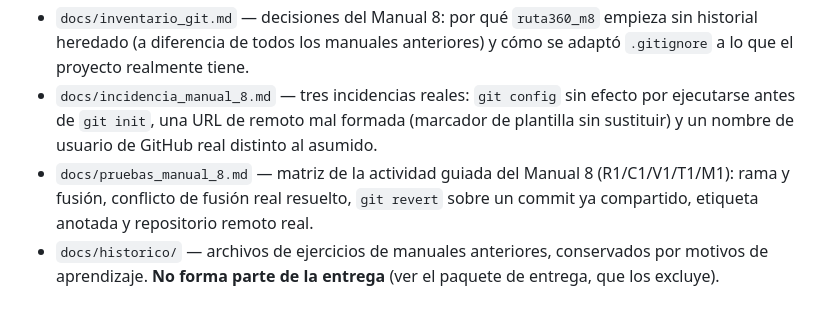
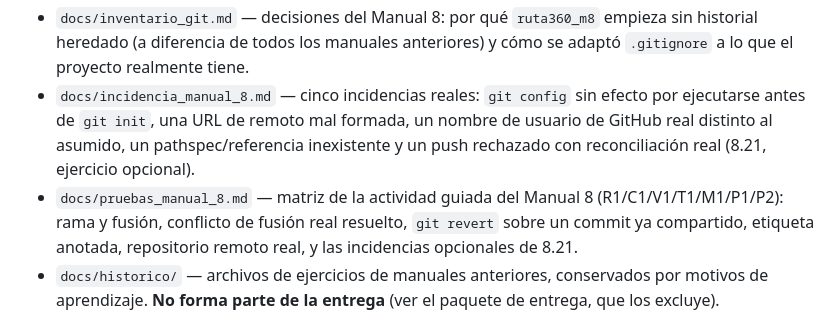
Before and after one commit to christianpanche9-dot/ruta360, a Markdown page: README.md, the part around one of its changes. Rendered like a GitHub page.

Commit message:
Documentar 8.21: pathspec inexistente y push rechazado con reconciliacion real; limpiar notas de demostracion

```diff
--- a/README.md
+++ b/README.md
@@ -173,14 +173,16 @@ en el Manual 3 (RS-01).
   `ruta360_m8` empieza sin historial heredado (a diferencia de todos
   los manuales anteriores) y cómo se adaptó `.gitignore` a lo que el
   proyecto realmente tiene.
-- `docs/incidencia_manual_8.md` — tres incidencias reales: `git
+- `docs/incidencia_manual_8.md` — cinco incidencias reales: `git
   config` sin efecto por ejecutarse antes de `git init`, una URL de
-  remoto mal formada (marcador de plantilla sin sustituir) y un
-  nombre de usuario de GitHub real distinto al asumido.
+  remoto mal formada, un nombre de usuario de GitHub real distinto al
+  asumido, un pathspec/referencia inexistente y un push rechazado con
+  reconciliación real (8.21, ejercicio opcional).
 - `docs/pruebas_manual_8.md` — matriz de la actividad guiada del
-  Manual 8 (R1/C1/V1/T1/M1): rama y fusión, conflicto de fusión real
-  resuelto, `git revert` sobre un commit ya compartido, etiqueta
-  anotada y repositorio remoto real.
+  Manual 8 (R1/C1/V1/T1/M1/P1/P2): rama y fusión, conflicto de fusión
+  real resuelto, `git revert` sobre un commit ya compartido, etiqueta
+  anotada, repositorio remoto real, y las incidencias opcionales de
+  8.21.
 - `docs/historico/` — archivos de ejercicios de manuales anteriores,
   conservados por motivos de aprendizaje. **No forma parte de la
   entrega** (ver el paquete de entrega, que los excluye).
```
Also changed, not shown: other parts of README.md (+0 -2 lines), docs/incidencia_manual_8.md (+81 -0 lines), docs/pruebas_manual_8.md (+40 -0 lines).
